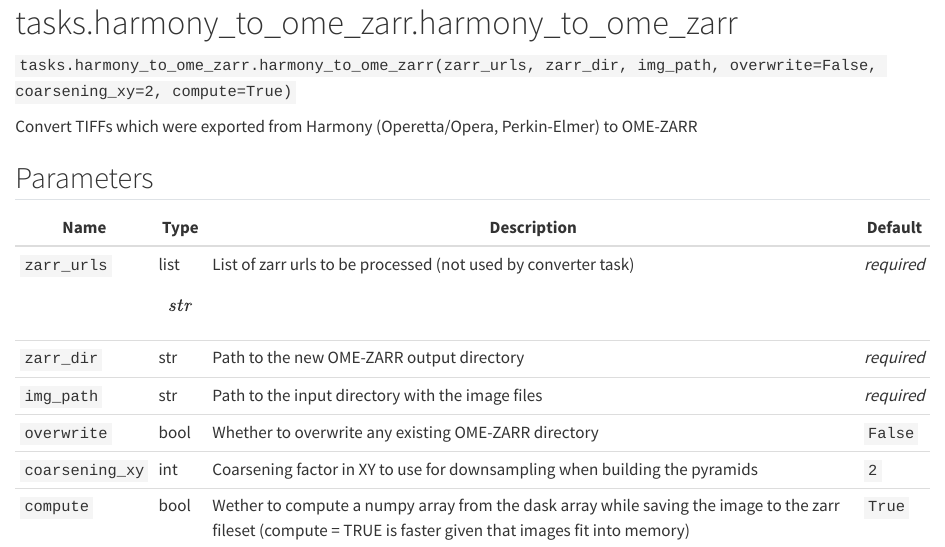
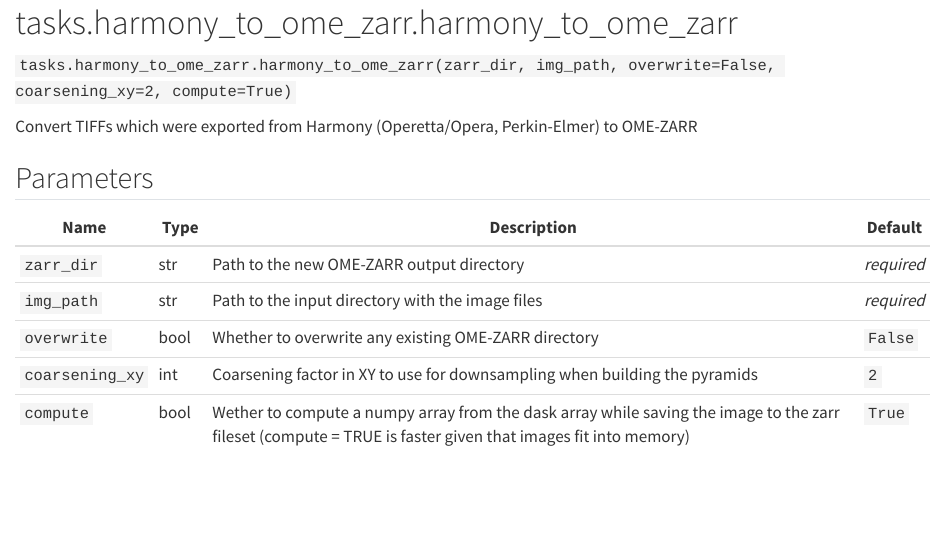
Before and after one commit to leukemia-kispi/operetta-compose, a Quarto document (docs/api/tasks.harmony_to_ome_zarr.harmony_to_ome_zarr.qmd): the page in a window 1100 px wide, from its top. Rendered offline with R 4.5, knitr and Pandoc in place of Quarto, with nearby package versions.

Commit message:
Remove obsolete `zarr_urls` argument from docs

```diff
--- a/docs/api/tasks.harmony_to_ome_zarr.harmony_to_ome_zarr.qmd
+++ b/docs/api/tasks.harmony_to_ome_zarr.harmony_to_ome_zarr.qmd
@@ -1,6 +1,6 @@
 # tasks.harmony_to_ome_zarr.harmony_to_ome_zarr { #operetta_compose.tasks.harmony_to_ome_zarr.harmony_to_ome_zarr }
 
-`tasks.harmony_to_ome_zarr.harmony_to_ome_zarr(zarr_urls, zarr_dir, img_path, overwrite=False, coarsening_xy=2, compute=True)`
+`tasks.harmony_to_ome_zarr.harmony_to_ome_zarr(zarr_dir, img_path, overwrite=False, coarsening_xy=2, compute=True)`
 
 Convert TIFFs which were exported from Harmony (Operetta/Opera, Perkin-Elmer) to OME-ZARR
 
@@ -8,7 +8,6 @@
 
 | Name            | Type        | Description                                                                                                                                                      | Default    |
 |-----------------|-------------|------------------------------------------------------------------------------------------------------------------------------------------------------------------|------------|
-| `zarr_urls`     | list\[str\] | List of zarr urls to be processed (not used by converter task)                                                                                                   | _required_ |
 | `zarr_dir`      | str         | Path to the new OME-ZARR output directory                                                                                                                        | _required_ |
 | `img_path`      | str         | Path to the input directory with the image files                                                                                                                 | _required_ |
 | `overwrite`     | bool        | Whether to overwrite any existing OME-ZARR directory                                                                                                             | `False`    |
```
Also changed, not shown: docs/api/tasks.harmony_to_ome_zarr.qmd (+1 -2 lines).
